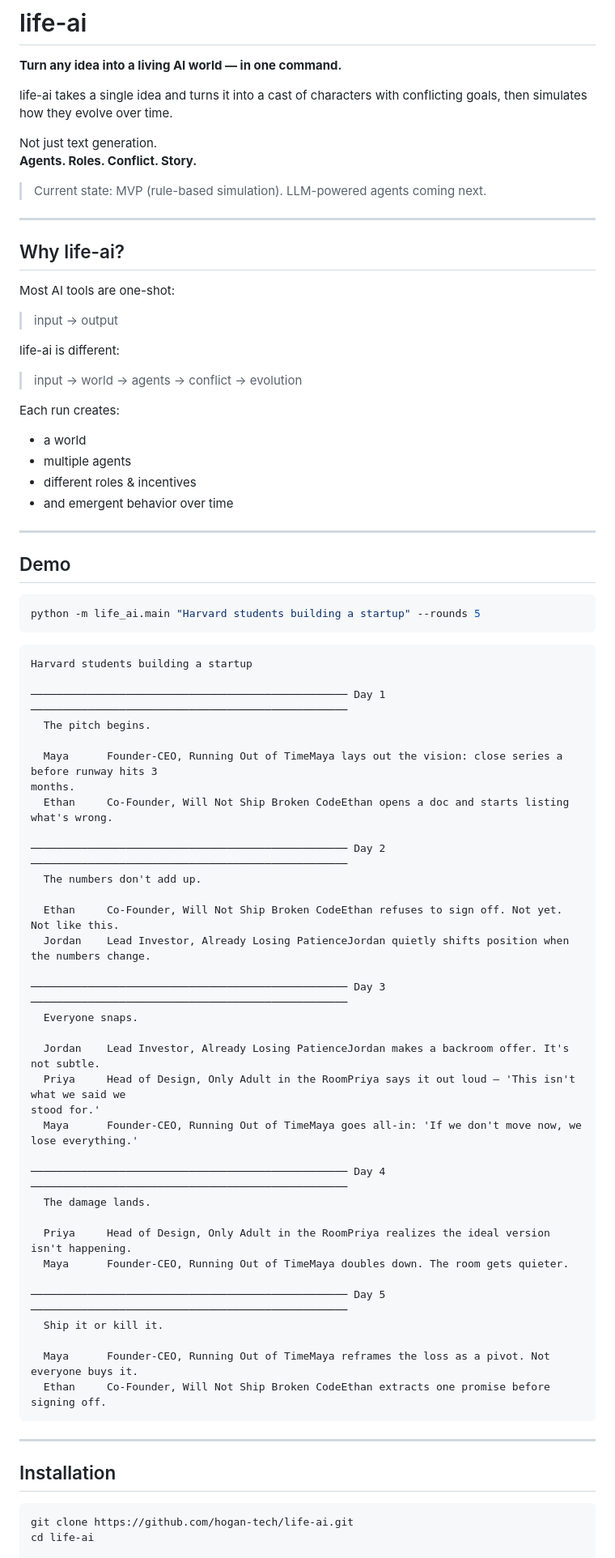
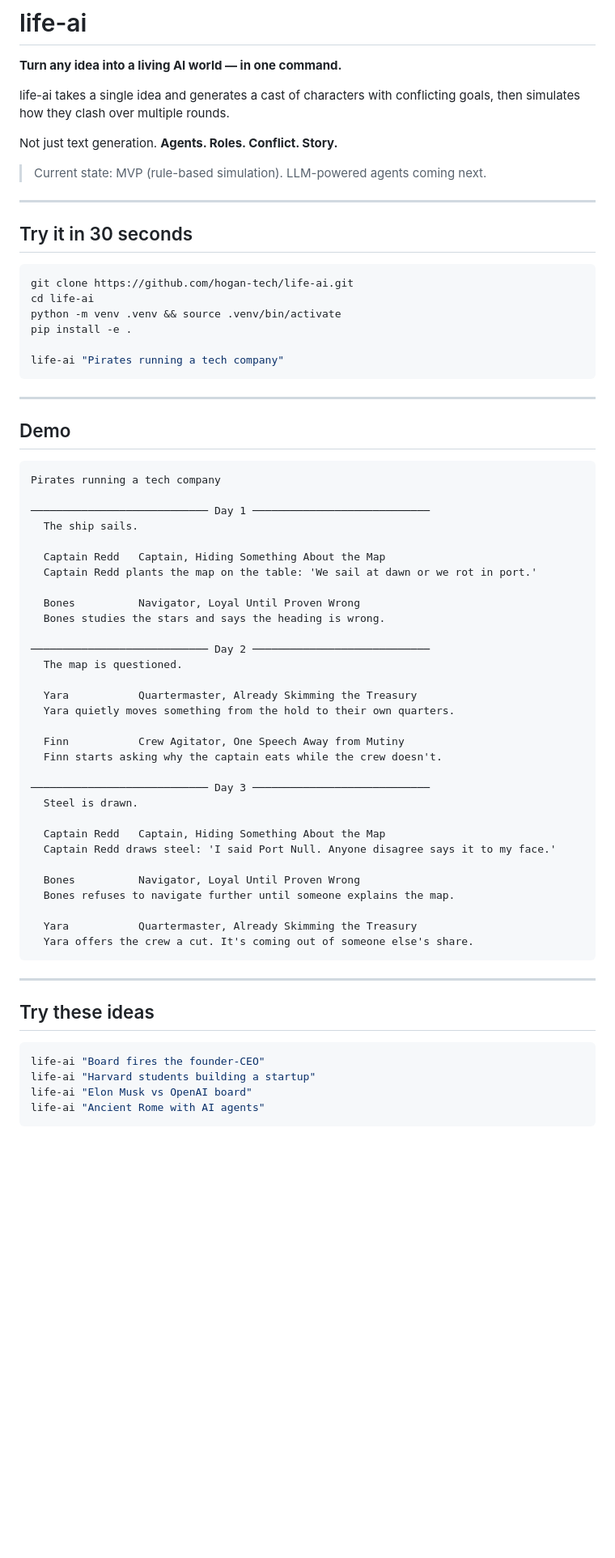
Before and after one commit to hogan-tech/life-ai, a Markdown page: README.md, the part around one of its changes. Shown at 81% size. Rendered like a GitHub page; blank space fills up the shorter version.

Commit message:
docs: improve README and add demo section

````diff
--- a/README.md
+++ b/README.md
@@ -2,80 +2,71 @@
 
 **Turn any idea into a living AI world — in one command.**
 
-life-ai takes a single idea and turns it into a cast of characters with conflicting goals, then simulates how they evolve over time.
+life-ai takes a single idea and generates a cast of characters with conflicting goals, then simulates how they clash over multiple rounds.
 
-Not just text generation.
-**Agents. Roles. Conflict. Story.**
+Not just text generation. **Agents. Roles. Conflict. Story.**
 
 > Current state: MVP (rule-based simulation). LLM-powered agents coming next.
 
 ---
 
-## Why life-ai?
+## Try it in 30 seconds
 
-Most AI tools are one-shot:
-> input → output
+```bash
+git clone https://github.com/hogan-tech/life-ai.git
+cd life-ai
+python -m venv .venv && source .venv/bin/activate
+pip install -e .
 
-life-ai is different:
-
-> input → world → agents → conflict → evolution
-
-Each run creates:
-- a world
-- multiple agents
-- different roles & incentives
-- and emergent behavior over time
+life-ai "Pirates running a tech company"
+```
 
 ---
 
 ## Demo
 
-```bash
-python -m life_ai.main "Harvard students building a startup" --rounds 5
 ```
+Pirates running a tech company
 
-```
-Harvard students building a startup
+──────────────────────────── Day 1 ────────────────────────────
+  The ship sails.
 
-────────────────────────────────────────────────── Day 1 ──────────────────────────────────────────────────
-  The pitch begins.
+  Captain Redd   Captain, Hiding Something About the Map
+  Captain Redd plants the map on the table: 'We sail at dawn or we rot in port.'
 
-  Maya      Founder-CEO, Running Out of TimeMaya lays out the vision: close series a before runway hits 3
-months.
-  Ethan     Co-Founder, Will Not Ship Broken CodeEthan opens a doc and starts listing what's wrong.
+  Bones          Navigator, Loyal Until Proven Wrong
+  Bones studies the stars and says the heading is wrong.
 
-────────────────────────────────────────────────── Day 2 ──────────────────────────────────────────────────
-  The numbers don't add up.
+──────────────────────────── Day 2 ────────────────────────────
+  The map is questioned.
 
-  Ethan     Co-Founder, Will Not Ship Broken CodeEthan refuses to sign off. Not yet. Not like this.
-  Jordan    Lead Investor, Already Losing PatienceJordan quietly shifts position when the numbers change.
+  Yara           Quartermaster, Already Skimming the Treasury
+  Yara quietly moves something from the hold to their own quarters.
 
-────────────────────────────────────────────────── Day 3 ──────────────────────────────────────────────────
-  Everyone snaps.
+  Finn           Crew Agitator, One Speech Away from Mutiny
+  Finn starts asking why the captain eats while the crew doesn't.
 
-  Jordan    Lead Investor, Already Losing PatienceJordan makes a backroom offer. It's not subtle.
-  Priya     Head of Design, Only Adult in the RoomPriya says it out loud — 'This isn't what we said we
-stood for.'
-  Maya      Founder-CEO, Running Out of TimeMaya goes all-in: 'If we don't move now, we lose everything.'
+──────────────────────────── Day 3 ────────────────────────────
+  Steel is drawn.
 
-────────────────────────────────────────────────── Day 4 ──────────────────────────────────────────────────
-  The damage lands.
+  Captain Redd   Captain, Hiding Something About the Map
+  Captain Redd draws steel: 'I said Port Null. Anyone disagree says it to my face.'
 
-  Priya     Head of Design, Only Adult in the RoomPriya realizes the ideal version isn't happening.
-  Maya      Founder-CEO, Running Out of TimeMaya doubles down. The room gets quieter.
+  Bones          Navigator, Loyal Until Proven Wrong
+  Bones refuses to navigate further until someone explains the map.
 
-────────────────────────────────────────────────── Day 5 ──────────────────────────────────────────────────
-  Ship it or kill it.
-
-  Maya      Founder-CEO, Running Out of TimeMaya reframes the loss as a pivot. Not everyone buys it.
-  Ethan     Co-Founder, Will Not Ship Broken CodeEthan extracts one promise before signing off.
+  Yara           Quartermaster, Already Skimming the Treasury
+  Yara offers the crew a cut. It's coming out of someone else's share.
 ```
 
 ---
 
-## Installation
+## Try these ideas
 
 ```bash
-git clone https://github.com/hogan-tech/life-ai.git
-cd life-ai
+life-ai "Board fires the founder-CEO"
+life-ai "Harvard students building a startup"
+life-ai "Elon Musk vs OpenAI board"
+life-ai "Ancient Rome with AI agents"
+```
 
````
Also changed, not shown: other parts of README.md (+38 -50 lines).
